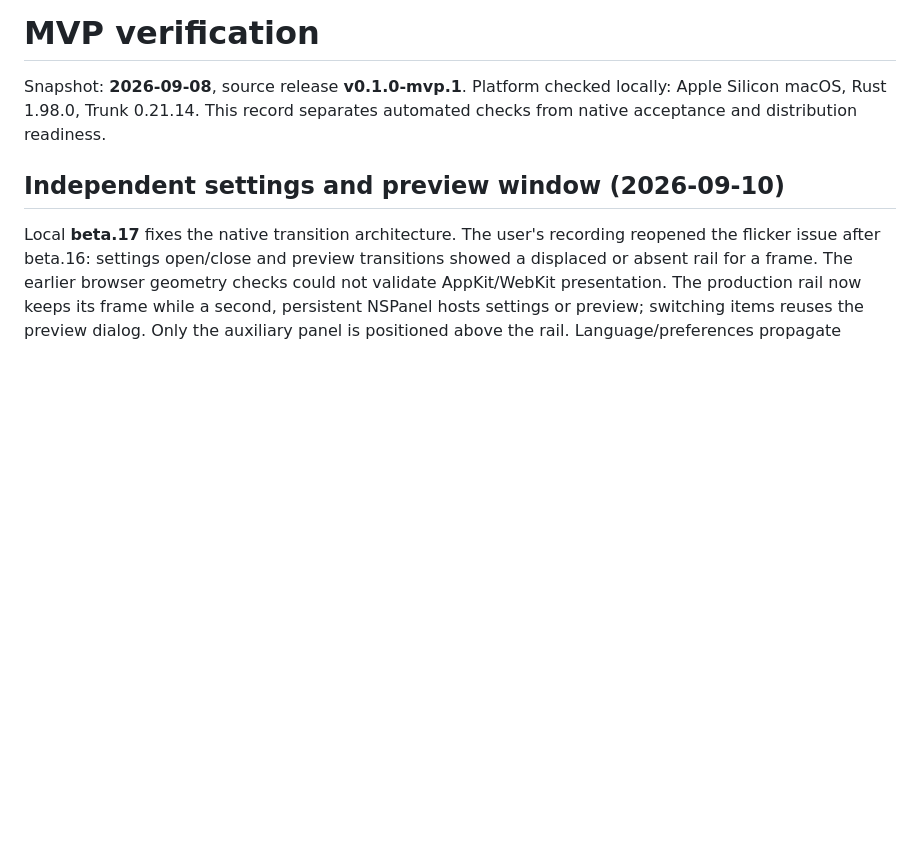
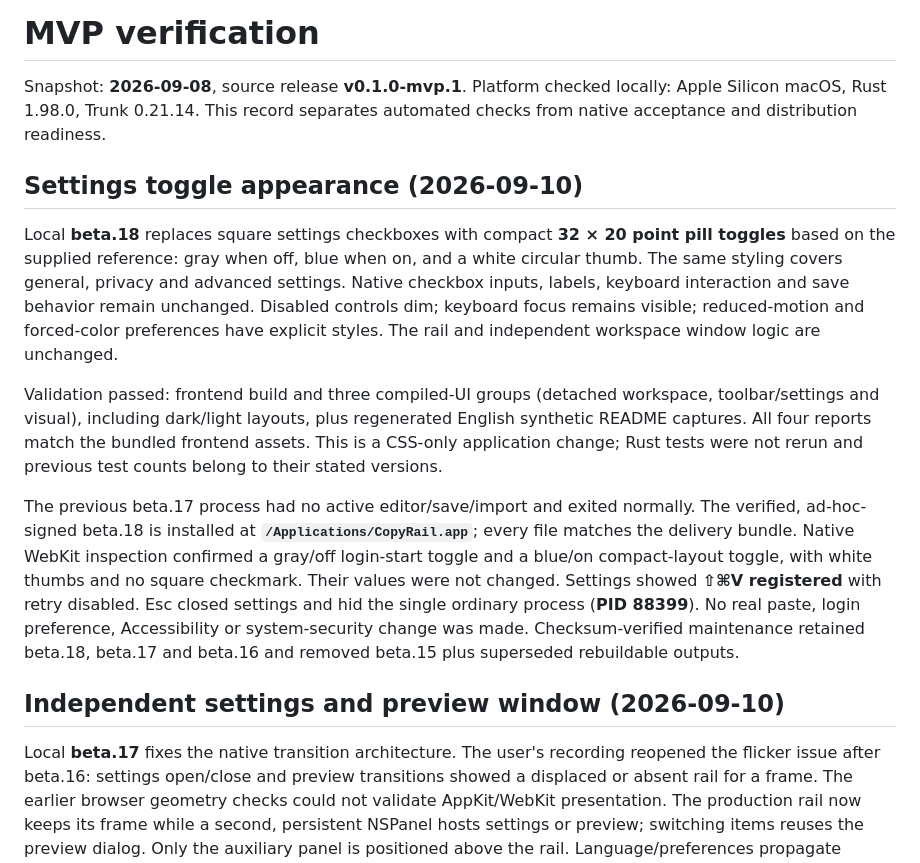
Before and after one commit to AresNing/CopyRail, a Markdown page: docs/verification.md, the part around the change. Rendered like a GitHub page; blank space fills up the shorter version.

Commit message:
style: use pill toggles throughout settings

```diff
--- a/docs/verification.md
+++ b/docs/verification.md
@@ -1,6 +1,14 @@
 # MVP verification
 
 Snapshot: **2026-09-08**, source release **v0.1.0-mvp.1**. Platform checked locally: Apple Silicon macOS, Rust 1.98.0, Trunk 0.21.14. This record separates automated checks from native acceptance and distribution readiness.
+
+## Settings toggle appearance (2026-09-10)
+
+Local **beta.18** replaces square settings checkboxes with compact **32 × 20 point pill toggles** based on the supplied reference: gray when off, blue when on, and a white circular thumb. The same styling covers general, privacy and advanced settings. Native checkbox inputs, labels, keyboard interaction and save behavior remain unchanged. Disabled controls dim; keyboard focus remains visible; reduced-motion and forced-color preferences have explicit styles. The rail and independent workspace window logic are unchanged.
+
+Validation passed: frontend build and three compiled-UI groups (detached workspace, toolbar/settings and visual), including dark/light layouts, plus regenerated English synthetic README captures. All four reports match the bundled frontend assets. This is a CSS-only application change; Rust tests were not rerun and previous test counts belong to their stated versions.
+
+The previous beta.17 process had no active editor/save/import and exited normally. The verified, ad-hoc-signed beta.18 is installed at **`/Applications/CopyRail.app`**; every file matches the delivery bundle. Native WebKit inspection confirmed a gray/off login-start toggle and a blue/on compact-layout toggle, with white thumbs and no square checkmark. Their values were not changed. Settings showed **⇧⌘V registered** with retry disabled. Esc closed settings and hid the single ordinary process (**PID 88399**). No real paste, login preference, Accessibility or system-security change was made. Checksum-verified maintenance retained beta.18, beta.17 and beta.16 and removed beta.15 plus superseded rebuildable outputs.
 
 ## Independent settings and preview window (2026-09-10)
 
```
Also changed, not shown: README.md (+1 -1 lines), README.zh-CN.md (+1 -1 lines), docs/images/language-dark.png, 1 other file.
